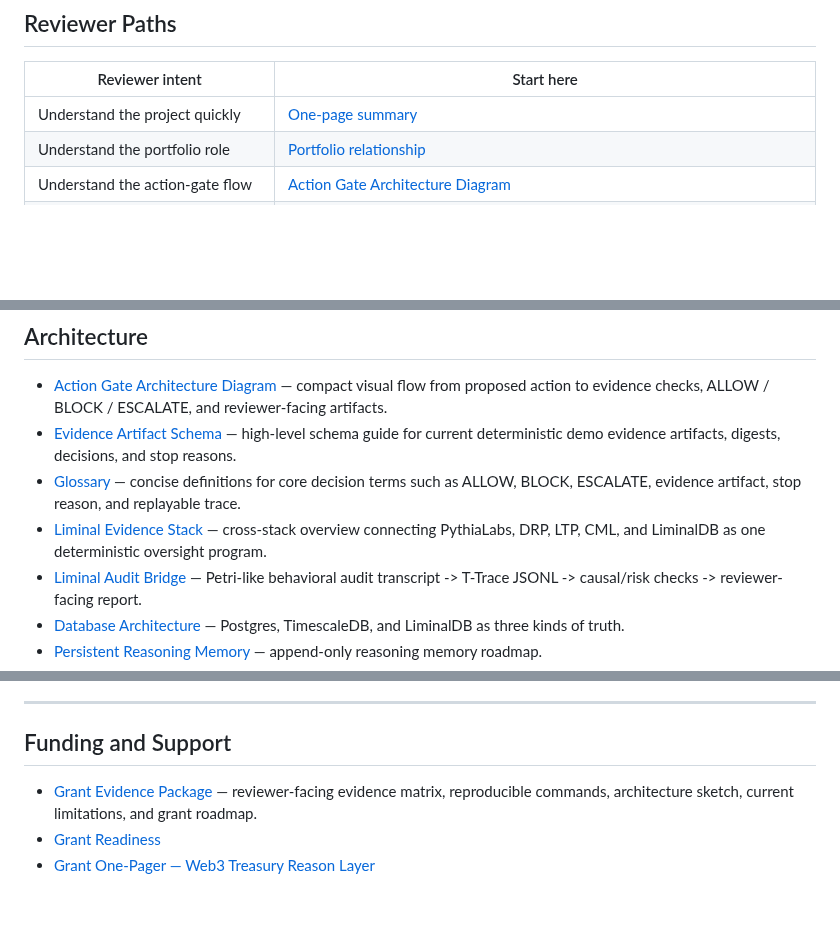
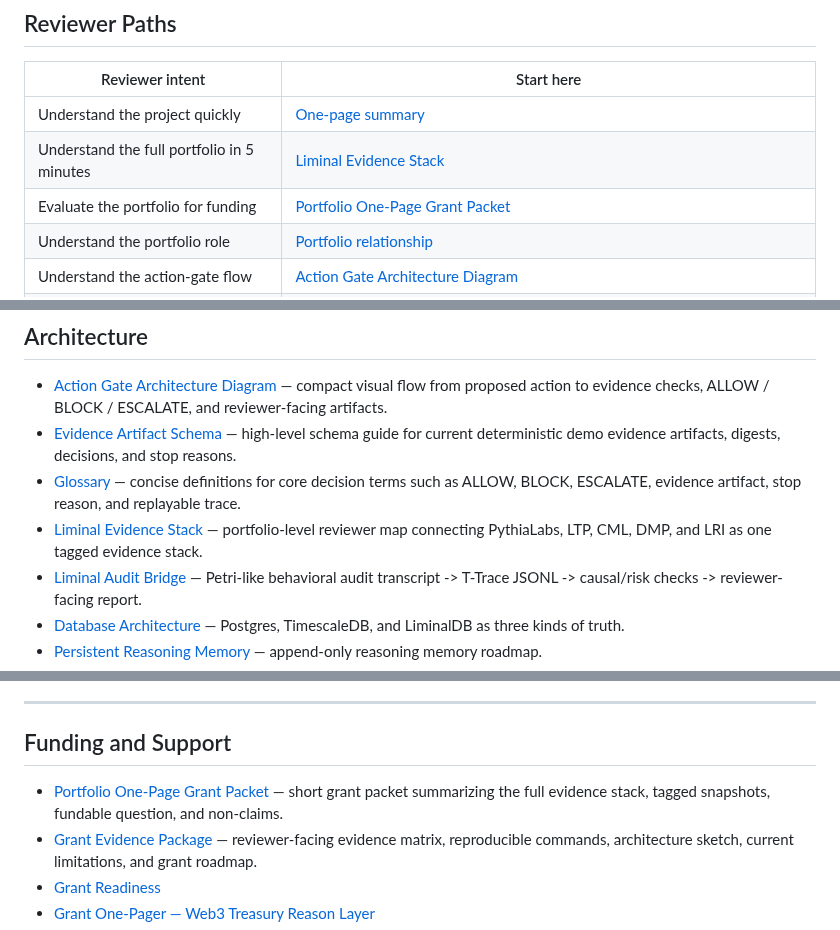
Before and after one commit to safal207/pythiaLabs, a Markdown page: docs/README.md, 3 parts joined by grey strips. GitHub-like rendering; blank space fills up the shorter version.

Commit message:
docs: link portfolio grant packet from docs index

```diff
--- a/docs/README.md
+++ b/docs/README.md
@@ -10,6 +10,8 @@ the most important docs whether you are a new contributor, reviewer, or grantmak
 | Reviewer intent | Start here |
 |---|---|
 | Understand the project quickly | [One-page summary](PYTHIALABS_ONE_PAGE_SUMMARY.md) |
+| Understand the full portfolio in 5 minutes | [Liminal Evidence Stack](LIMINAL_EVIDENCE_STACK.md) |
+| Evaluate the portfolio for funding | [Portfolio One-Page Grant Packet](PORTFOLIO_ONE_PAGE_GRANT_PACKET.md) |
 | Understand the portfolio role | [Portfolio relationship](PORTFOLIO_RELATIONSHIP.md) |
 | Understand the action-gate flow | [Action Gate Architecture Diagram](architecture_diagram.md) |
 | Verify demo evidence artifacts | [Paid Review Demo Reviewer Checklist](paid_review_demo_reviewer_checklist.md), [Evidence Artifact Schema](evidence_artifact_schema.md), and [Artifact Inspection Checklist](artifact_inspection_checklist.md) |
@@ -27,7 +29,7 @@ the most important docs whether you are a new contributor, reviewer, or grantmak
 - [Action Gate Architecture Diagram](architecture_diagram.md) — compact visual flow from proposed action to evidence checks, ALLOW / BLOCK / ESCALATE, and reviewer-facing artifacts.
 - [Evidence Artifact Schema](evidence_artifact_schema.md) — high-level schema guide for current deterministic demo evidence artifacts, digests, decisions, and stop reasons.
 - [Glossary](glossary.md) — concise definitions for core decision terms such as ALLOW, BLOCK, ESCALATE, evidence artifact, stop reason, and replayable trace.
-- [Liminal Evidence Stack](LIMINAL_EVIDENCE_STACK.md) — cross-stack overview connecting PythiaLabs, DRP, LTP, CML, and LiminalDB as one deterministic oversight program.
+- [Liminal Evidence Stack](LIMINAL_EVIDENCE_STACK.md) — portfolio-level reviewer map connecting PythiaLabs, LTP, CML, DMP, and LRI as one tagged evidence stack.
 - [Liminal Audit Bridge](LIMINAL_AUDIT_BRIDGE.md) — Petri-like behavioral audit transcript -> T-Trace JSONL -> causal/risk checks -> reviewer-facing report.
 - [Database Architecture](database_architecture.md) — Postgres, TimescaleDB, and LiminalDB as three kinds of truth.
 - [Persistent Reasoning Memory](persistent_reasoning_memory.md) — append-only reasoning memory roadmap.
@@ -71,6 +73,7 @@ the most important docs whether you are a new contributor, reviewer, or grantmak
 
 ## Funding and Support
 
+- [Portfolio One-Page Grant Packet](PORTFOLIO_ONE_PAGE_GRANT_PACKET.md) — short grant packet summarizing the full evidence stack, tagged snapshots, fundable question, and non-claims.
 - [Grant Evidence Package](GRANT_EVIDENCE.md) — reviewer-facing evidence matrix, reproducible commands, architecture sketch, current limitations, and grant roadmap.
 - [Grant Readiness](grant_readiness.md)
 - [Grant One-Pager — Web3 Treasury Reason Layer](grant_one_pager_web3_treasury_reason_layer.md)
```
